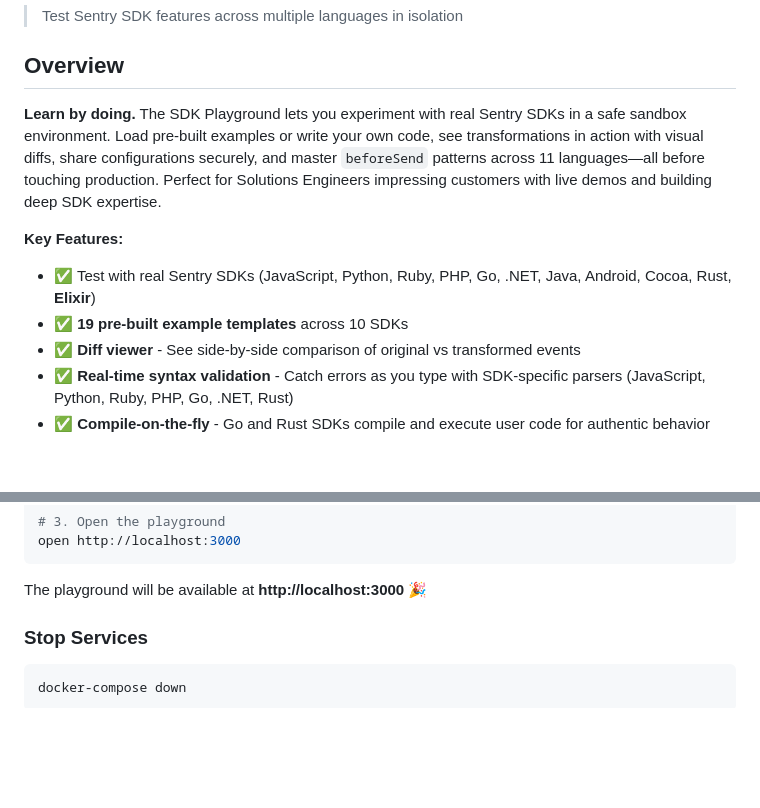
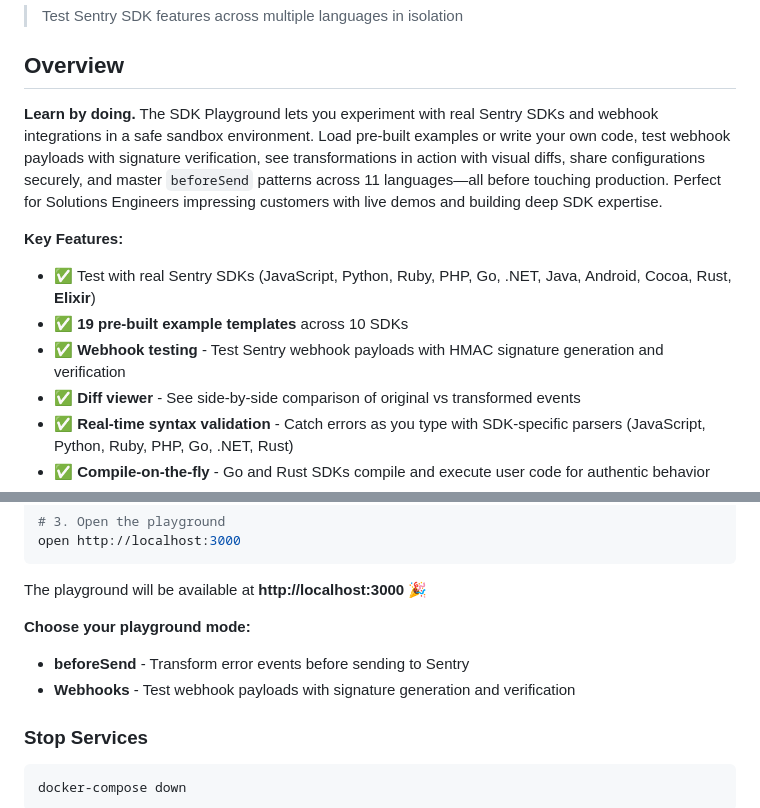
Before and after one commit to vlad-ko/beforesend-playground, a Markdown page: README.md, 2 parts joined by grey strips. GitHub-like rendering; blank space fills up the shorter version.

````diff
--- a/README.md
+++ b/README.md
@@ -4,11 +4,12 @@
 
 ## Overview
 
-**Learn by doing.** The SDK Playground lets you experiment with real Sentry SDKs in a safe sandbox environment. Load pre-built examples or write your own code, see transformations in action with visual diffs, share configurations securely, and master `beforeSend` patterns across 11 languages—all before touching production. Perfect for Solutions Engineers impressing customers with live demos and building deep SDK expertise.
+**Learn by doing.** The SDK Playground lets you experiment with real Sentry SDKs and webhook integrations in a safe sandbox environment. Load pre-built examples or write your own code, test webhook payloads with signature verification, see transformations in action with visual diffs, share configurations securely, and master `beforeSend` patterns across 11 languages—all before touching production. Perfect for Solutions Engineers impressing customers with live demos and building deep SDK expertise.
 
 **Key Features:**
 - ✅ Test with real Sentry SDKs (JavaScript, Python, Ruby, PHP, Go, .NET, Java, Android, Cocoa, Rust, **Elixir**)
 - ✅ **19 pre-built example templates** across 10 SDKs
+- ✅ **Webhook testing** - Test Sentry webhook payloads with HMAC signature generation and verification
 - ✅ **Diff viewer** - See side-by-side comparison of original vs transformed events
 - ✅ **Real-time syntax validation** - Catch errors as you type with SDK-specific parsers (JavaScript, Python, Ruby, PHP, Go, .NET, Rust)
 - ✅ **Compile-on-the-fly** - Go and Rust SDKs compile and execute user code for authentic behavior
@@ -32,6 +33,10 @@ open http://localhost:3000
 ```
 
 The playground will be available at **http://localhost:3000** 🎉
+
+**Choose your playground mode:**
+- **beforeSend** - Transform error events before sending to Sentry
+- **Webhooks** - Test webhook payloads with signature generation and verification
 
 ### Stop Services
 
````
Also changed, not shown: other parts of README.md (+137 -0 lines), CHANGELOG.md (added, +99 -0 lines).
